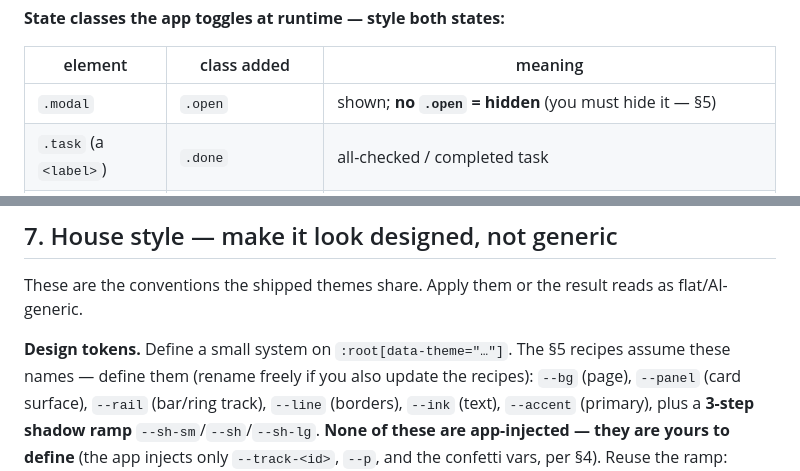
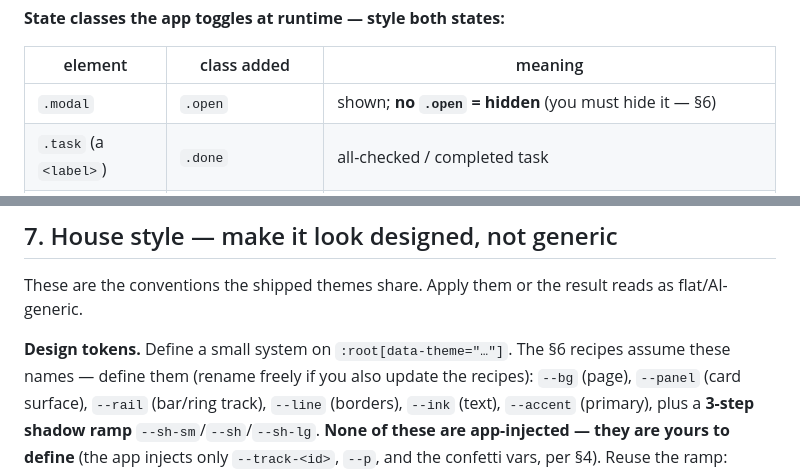
Before and after one commit to horrrors/sunrise, a Markdown page: docs/plugins/theme.md, 2 parts joined by grey strips. Rendered like a GitHub page.

```diff
--- a/docs/plugins/theme.md
+++ b/docs/plugins/theme.md
@@ -259,7 +259,7 @@ define them, or (cleaner) restyle `.cm-card` directly with your own tokens.
 
 | element | class added | meaning |
 |---|---|---|
-| `.modal` | `.open` | shown; **no `.open` = hidden** (you must hide it — §5) |
+| `.modal` | `.open` | shown; **no `.open` = hidden** (you must hide it — §6) |
 | `.task` (a `<label>`) | `.done` | all-checked / completed task |
 | `.cm-card` | `.done` / `.rest` / `.current` | card-map cell states; `.done`/`.rest` are mutually exclusive, `.current` combines with either |
 | `.badge` | `.on` / `.off` | unlocked / locked trophy |
@@ -546,7 +548,7 @@ the `.task` label.
 These are the conventions the shipped themes share. Apply them or the result
 reads as flat/AI-generic.
 
-**Design tokens.** Define a small system on `:root[data-theme="…"]`. The §5
+**Design tokens.** Define a small system on `:root[data-theme="…"]`. The §6
 recipes assume these names — define them (rename freely if you also update the
 recipes): `--bg` (page), `--panel` (card surface), `--rail` (bar/ring track),
 `--line` (borders), `--ink` (text), `--accent` (primary), plus a **3-step shadow
```
Also changed, not shown: other parts of docs/plugins/theme.md (+6 -4 lines), docs/FEATURES.md (+1 -1 lines).
